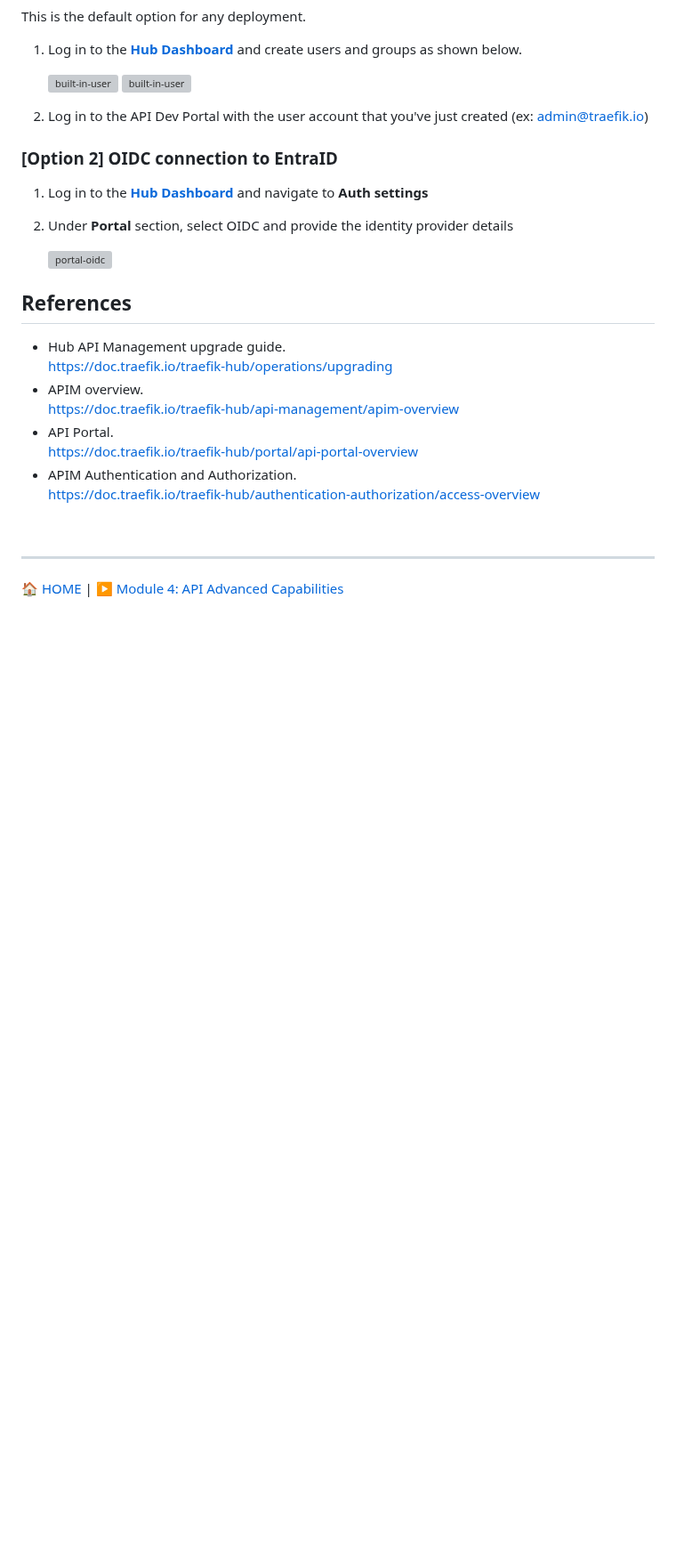
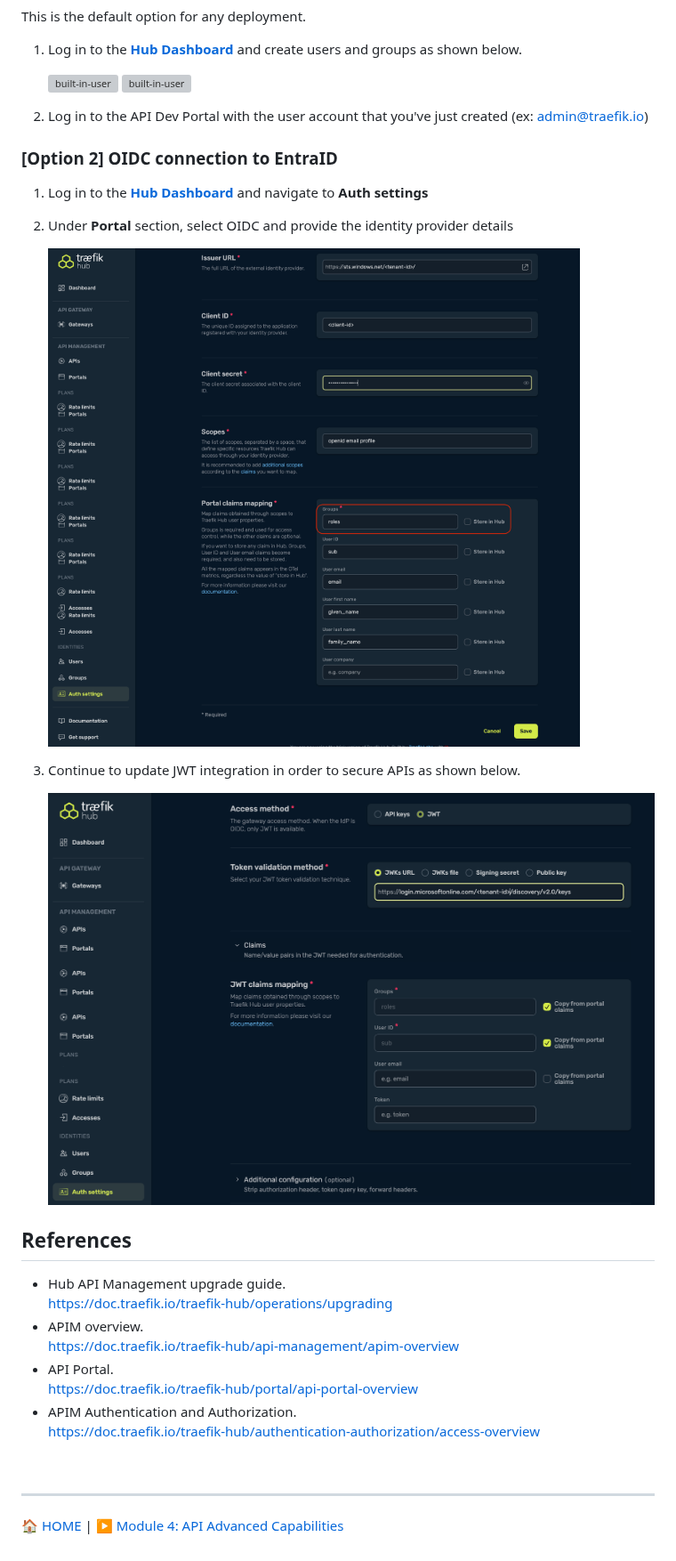
Before and after one commit to traefik-workshops/traefik-microsoft-workshop, a Markdown page: module-3/readme.md, the part around the change. Shown at 89% size. Rendered like a GitHub page; pictures changed too: media/auth-settings-jwt.png (added), media/auth-settings-oidc.png (added); blank space fills up the shorter version; grey boxes are pictures that could not be loaded.

Commit message:
readme-3

```diff
--- a/module-3/readme.md
+++ b/module-3/readme.md
@@ -201,7 +201,11 @@ This is the default option for any deployment.
 
 2. Under **Portal** section, select OIDC and provide the identity provider details
 
-   ![portal-oidc](../media/portal_oidc.png)
+   ![portal-oidc](../media/auth-settings-oidc.png)
+
+3. Continue to update JWT integration in order to secure APIs as shown below.
+
+   ![portal-oidc](../media/auth-settings-jwt.png)
 
 ## References
 
```
